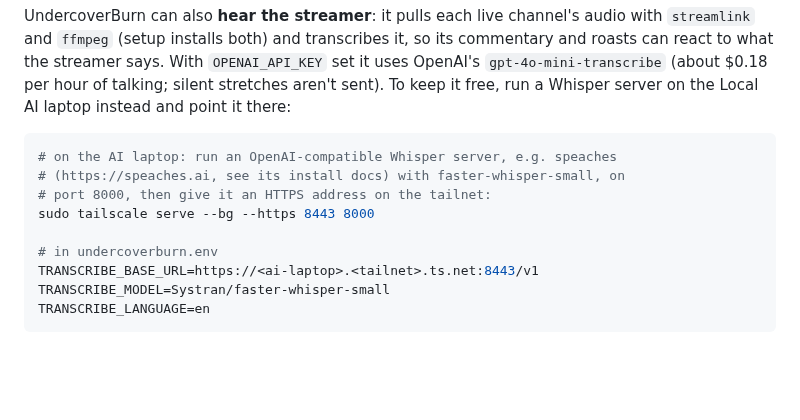
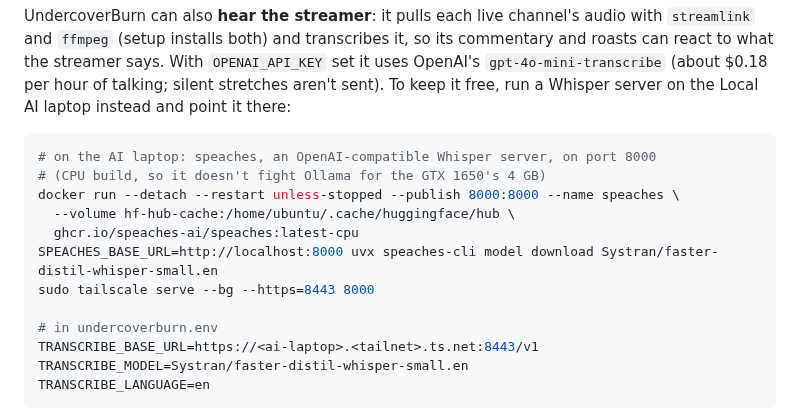
Before and after one commit to sheastolp/tavernworks, a Markdown page: bot-host/README.md, the part around the change. Rendered like a GitHub page; blank space fills up the shorter version.

Commit message:
Bot host README: concrete speaches setup for the FX705
Co-Authored-By: Claude Opus 5.5 <noreply@anthropic.com>
Claude-Session: https://claude.ai/code/session_01XbauzjVLkXRGospKpocY2Z

````diff
--- a/bot-host/README.md
+++ b/bot-host/README.md
@@ -103,14 +103,17 @@ per hour of talking; silent stretches aren't sent). To keep it free, run a
 Whisper server on the Local AI laptop instead and point it there:
 
 ```sh
-# on the AI laptop: run an OpenAI-compatible Whisper server, e.g. speaches
-# (https://speaches.ai, see its install docs) with faster-whisper-small, on
-# port 8000, then give it an HTTPS address on the tailnet:
-sudo tailscale serve --bg --https 8443 8000
+# on the AI laptop: speaches, an OpenAI-compatible Whisper server, on port 8000
+# (CPU build, so it doesn't fight Ollama for the GTX 1650's 4 GB)
+docker run --detach --restart unless-stopped --publish 8000:8000 --name speaches \
+  --volume hf-hub-cache:/home/ubuntu/.cache/huggingface/hub \
+  ghcr.io/speaches-ai/speaches:latest-cpu
+SPEACHES_BASE_URL=http://localhost:8000 uvx speaches-cli model download Systran/faster-distil-whisper-small.en
+sudo tailscale serve --bg --https=8443 8000
 
 # in undercoverburn.env
 TRANSCRIBE_BASE_URL=https://<ai-laptop>.<tailnet>.ts.net:8443/v1
-TRANSCRIBE_MODEL=Systran/faster-whisper-small
+TRANSCRIBE_MODEL=Systran/faster-distil-whisper-small.en
 TRANSCRIBE_LANGUAGE=en
 ```
 
````
